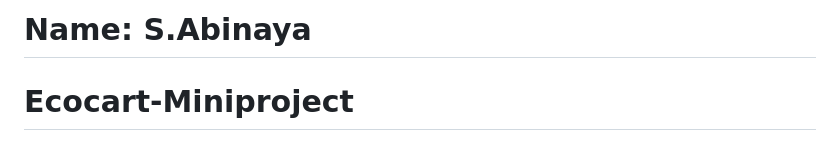
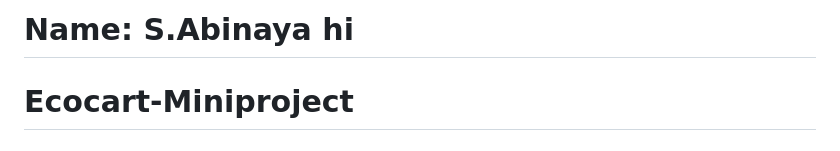
Before and after one commit to Abinaya79/Ecocart-Miniproject, a Markdown page: README.md, the part around the change. Rendered like a GitHub page.

Commit message:
this is my first changes

```diff
--- a/README.md
+++ b/README.md
@@ -1,4 +1,4 @@
-# Name: S.Abinaya
+# Name: S.Abinaya hi
 
 # Ecocart-Miniproject
 # EcoCart 🌱
```
